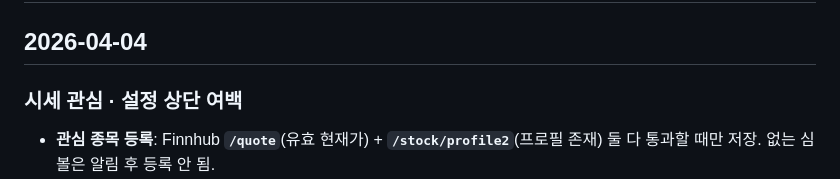
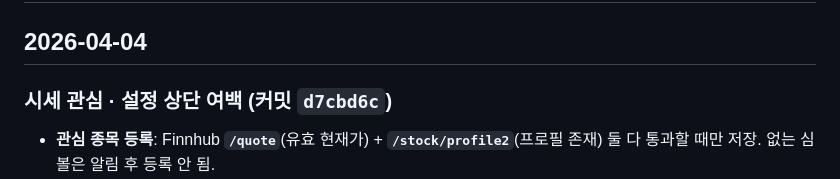
Before and after one commit to marcusmoon/SignalApp, a Markdown page: CHANGELOG.md, the part around the change. Rendered like a GitHub page.

Commit message:
docs(changelog): note commit hash for watchlist/settings spacing
Made-with: Cursor

```diff
--- a/CHANGELOG.md
+++ b/CHANGELOG.md
@@ -2,7 +2,7 @@
 
 ## 2026-04-04
 
-### 시세 관심 · 설정 상단 여백
+### 시세 관심 · 설정 상단 여백 (커밋 `d7cbd6c`)
 
 - **관심 종목 등록**: Finnhub **`/quote`**(유효 현재가) + **`/stock/profile2`**(프로필 존재) 둘 다 통과할 때만 저장. 없는 심볼은 알림 후 등록 안 됨.
 - **관심 로드**: 시세 조회 결과 `UNKNOWN_SYMBOL`인 티커는 저장 목록에서 자동 제거. 메모리 캐시 키 **`watch|v2|`** 로 이전 캐시 무효화.
```
